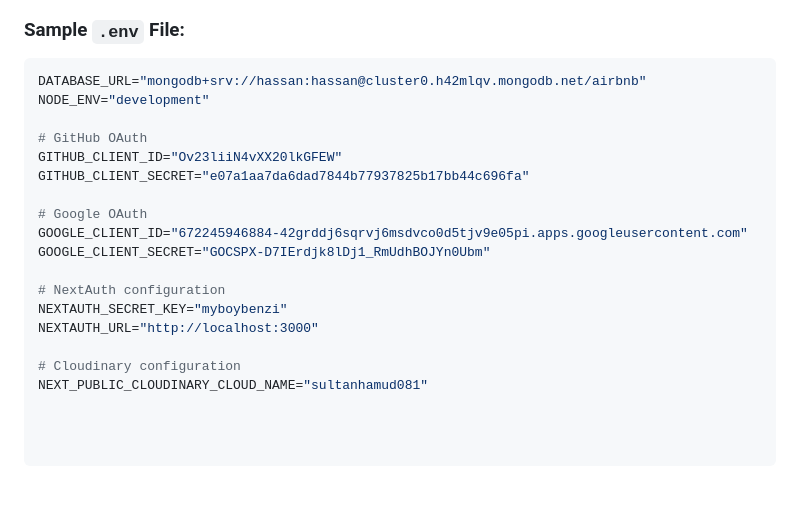
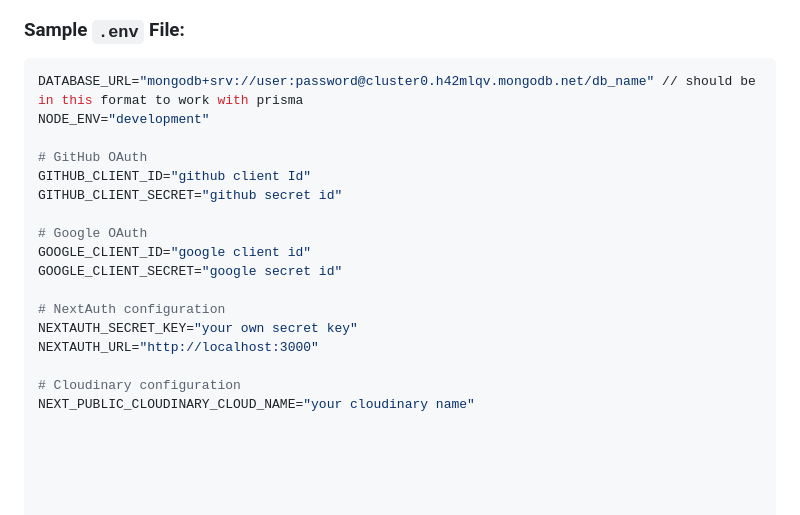
Before and after one commit to HassanMunene/AirbnbClone, a Markdown page: README.md, the part around the change. Rendered like a GitHub page.

````diff
--- a/README.md
+++ b/README.md
@@ -208,20 +208,20 @@ To run this project, you need to configure environment variables. Create a `.env
 ### Sample `.env` File:
 
 ```bash
-DATABASE_URL="mongodb+srv://hassan:hassan@cluster0.h42mlqv.mongodb.net/airbnb"
+DATABASE_URL="mongodb+srv://user:password@cluster0.h42mlqv.mongodb.net/db_name" // should be in this format to work with prisma
 NODE_ENV="development"
 
 # GitHub OAuth
-GITHUB_CLIENT_ID="Ov23liiN4vXX20lkGFEW"
-GITHUB_CLIENT_SECRET="e07a1aa7da6dad7844b77937825b17bb44c696fa"
+GITHUB_CLIENT_ID="github client Id"
+GITHUB_CLIENT_SECRET="github secret id"
 
 # Google OAuth
-GOOGLE_CLIENT_ID="672245946884-42grddj6sqrvj6msdvco0d5tjv9e05pi.apps.googleusercontent.com"
-GOOGLE_CLIENT_SECRET="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"
+GOOGLE_CLIENT_ID="google client id"
+GOOGLE_CLIENT_SECRET="google secret id"
 
 # NextAuth configuration
-NEXTAUTH_SECRET_KEY="myboybenzi"
+NEXTAUTH_SECRET_KEY="your own secret key"
 NEXTAUTH_URL="http://localhost:3000"
 
 # Cloudinary configuration
-NEXT_PUBLIC_CLOUDINARY_CLOUD_NAME="sultanhamud081"
+NEXT_PUBLIC_CLOUDINARY_CLOUD_NAME="your cloudinary name"
````
